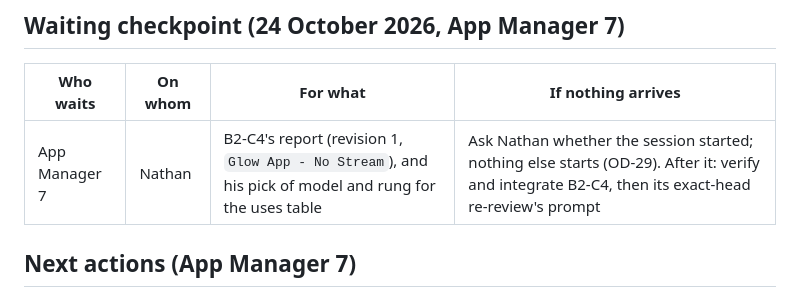
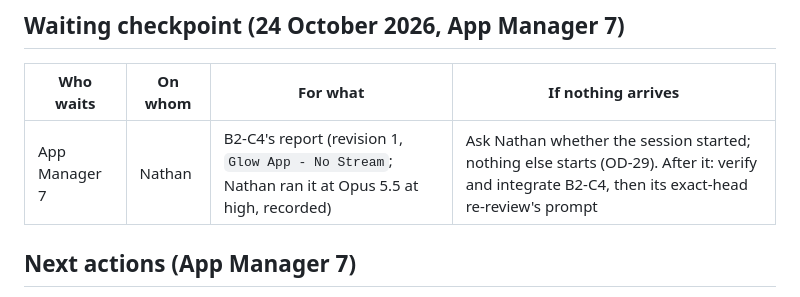
Before and after one commit to amthorn78/glow-dating-app, a Markdown page: docs/continuity/current-handoff.md, the part around the change. GitHub-like rendering.

```diff
--- a/docs/continuity/current-handoff.md
+++ b/docs/continuity/current-handoff.md
@@ -21,7 +21,7 @@ This file only routes: the current item, what happens next and who waits on whom
 
 | Who waits | On whom | For what | If nothing arrives |
 |---|---|---|---|
-| App Manager 7 | Nathan | B2-C4's report (revision 1, `Glow App - No Stream`), and his pick of model and rung for the uses table | Ask Nathan whether the session started; nothing else starts (OD-29). After it: verify and integrate B2-C4, then its exact-head re-review's prompt |
+| App Manager 7 | Nathan | B2-C4's report (revision 1, `Glow App - No Stream`; Nathan ran it at Opus 5.5 at high, recorded) | Ask Nathan whether the session started; nothing else starts (OD-29). After it: verify and integrate B2-C4, then its exact-head re-review's prompt |
 
 ## Next actions (App Manager 7)
 
```
Also changed, not shown: docs/ephemeral/2026-10-24-p06-2-stage-b2-c4-correction-prompt.md (+1 -1 lines), docs/planning/p06-2-chat-integration.md (+1 -1 lines).
